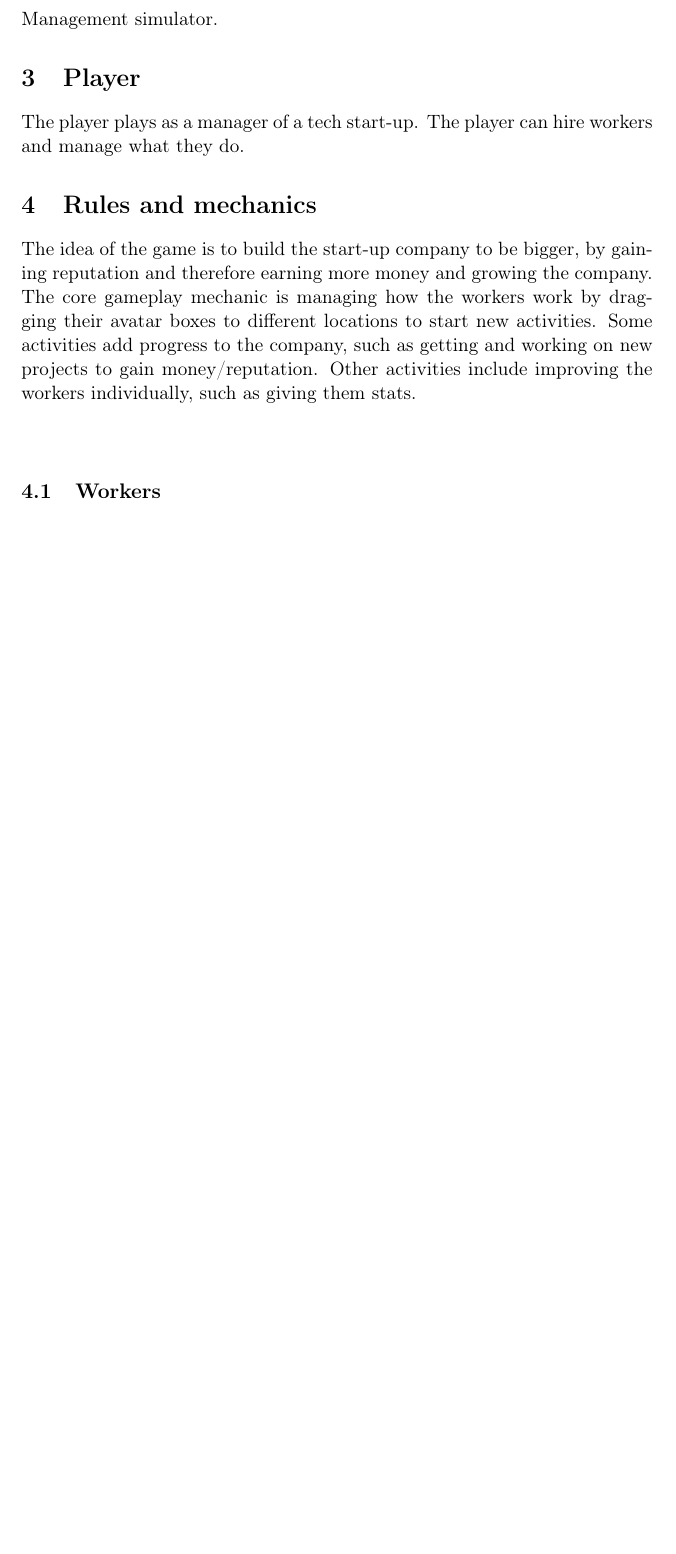
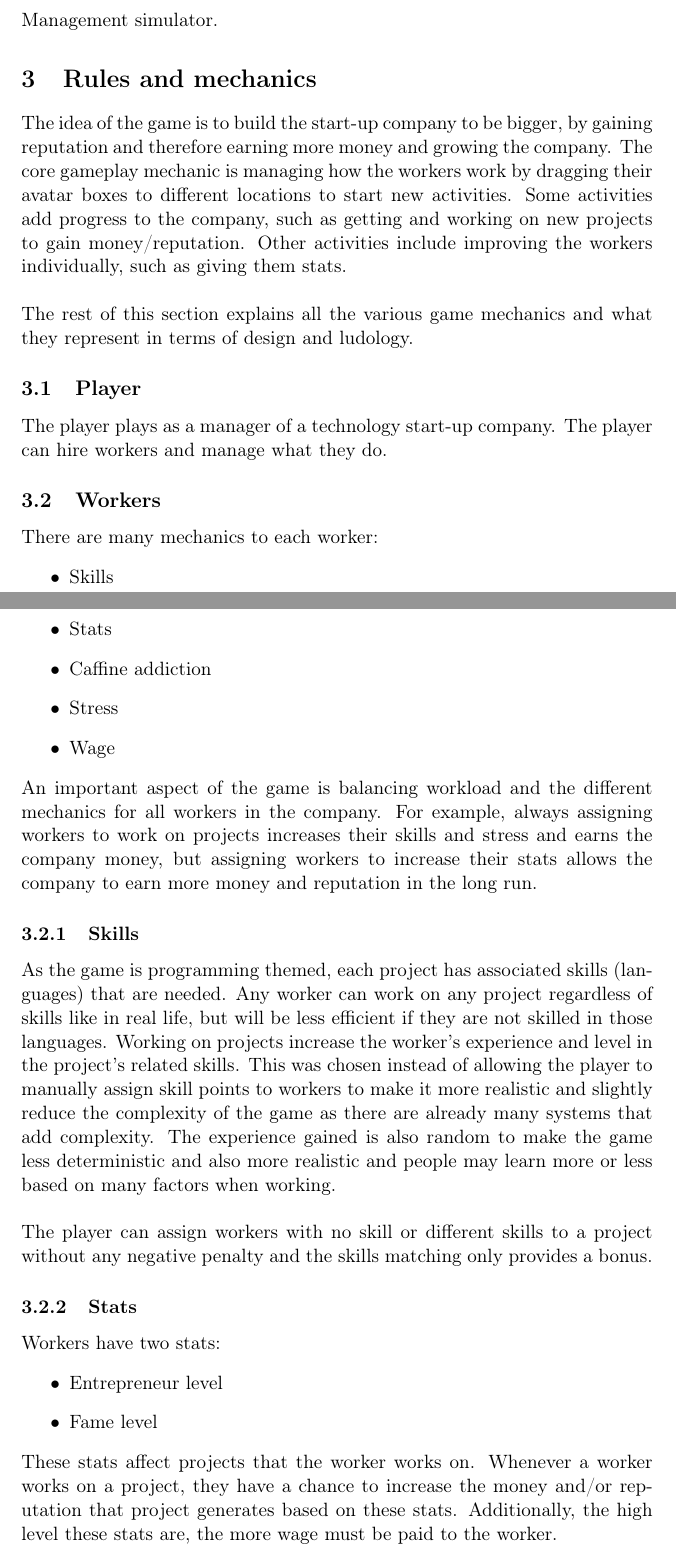
Before and after one commit to 12yuens2/currytex-studios, a LaTeX document (report/Report.tex): part of page 1 of 2 before the commit and two parts of pages 1 and 2 of 5 after it, the two joined at a grey line, cut so that both start at the same text, the shorter picture padded with empty space. Compiled offline with pdfLaTeX.

Commit message:
Add report on rules/mechanics.

```diff
--- a/report/Report.tex
+++ b/report/Report.tex
@@ -37,11 +37,34 @@
 \section{Genre}
 Management simulator.
 
-\section{Player}
-The player plays as a manager of a tech start-up. The player can hire workers and manage what they do.
-
 
 \section{Rules and mechanics}
 The idea of the game is to build the start-up company to be bigger, by gaining reputation and therefore earning more money and growing the company. The core gameplay mechanic is managing how the workers work by dragging their avatar boxes to different locations to start new activities. Some activities add progress to the company, such as getting and working on new projects to gain money/reputation. Other activities include improving the workers individually, such as giving them stats.
 \n
+The rest of this section explains all the various game mechanics and what they represent in terms of design and ludology.
+\subsection{Player}
+The player plays as a manager of a technology start-up company. The player can hire workers and manage what they do.
+
 \subsection{Workers}
+There are many mechanics to each worker:
+\begin{itemize}
+\item Skills
+\item Stats
+\item Caffine addiction
+\item Stress
+\item Wage
+\end{itemize}
+An important aspect of the game is balancing workload and the different mechanics for all workers in the company. For example, always assigning workers to work on projects increases their skills and stress and earns the company money, but assigning workers to increase their stats allows the company to earn more money and reputation in the long run.
+\subsubsection{Skills}
+As the game is programming themed, each project has associated skills (languages) that are needed. Any worker can work on any project regardless of skills like in real life, but will be less efficient if they are not skilled in those languages. Working on projects increase the worker's experience and level in the project's related skills. This was chosen instead of allowing the player to manually assign skill points to workers to make it more realistic and slightly reduce the complexity of the game as there are already many systems that add complexity. The experience gained is also random to make the game less deterministic and also more realistic and people may learn more or less based on many factors when working.
+\n
+The player can assign workers with no skill or different skills to a project without any negative penalty and the skills matching only provides a bonus.
+
+\subsubsection{Stats}
+Workers have two stats:
+\begin{itemize}
+\item Entrepreneur level
+\item Fame level
+\end{itemize}
+These stats affect projects that the worker works on. Whenever a worker works on a project, they have a chance to increase the money and/or reputation that project generates based on these stats. Additionally, the high level these stats are, the more wage must be paid to the worker.
+\n
```
Also changed, not shown: report/Report.pdf, report/Report.tex (39 more changed lines).
